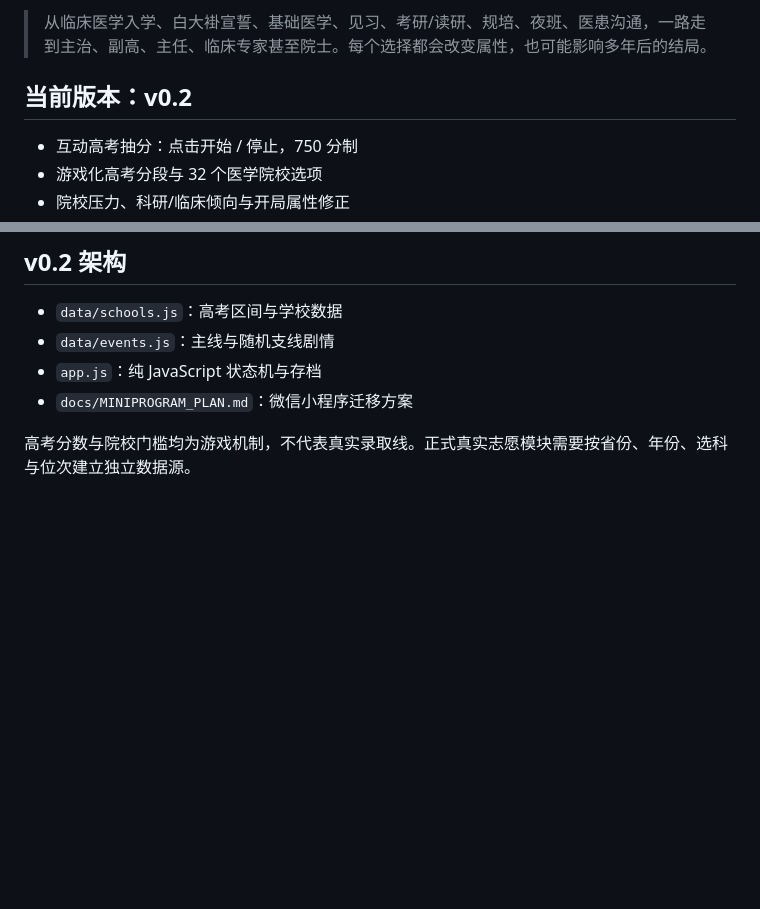
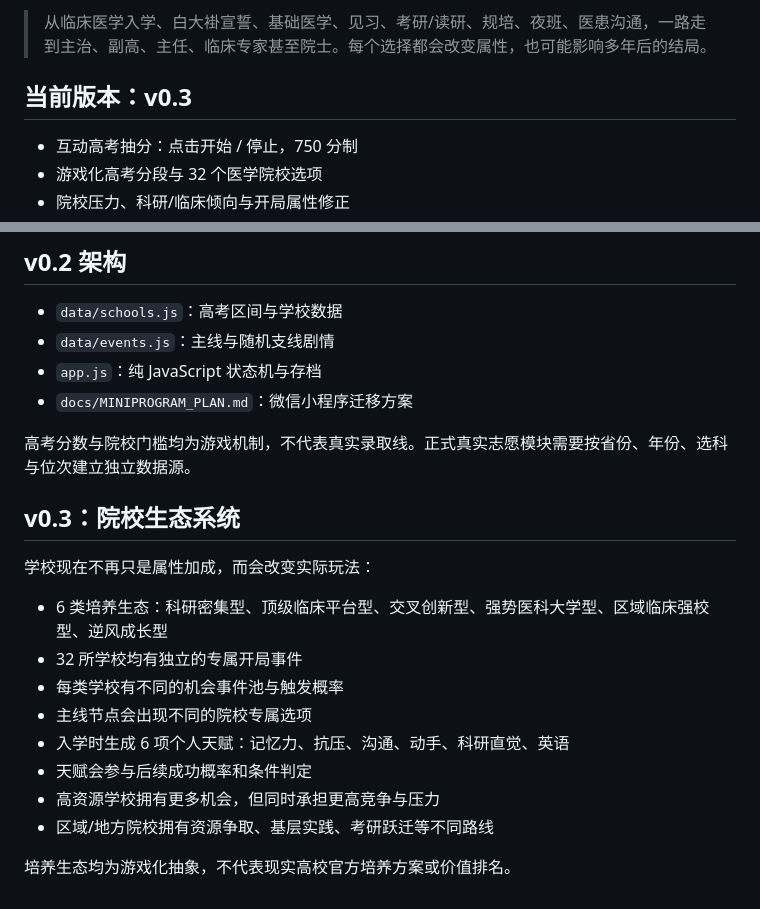
Before and after one commit to Honghu2527/game_doctor, a Markdown page: README.md, 2 parts joined by grey strips. Drawn GitHub-style; blank space fills up the shorter version.

Commit message:
docs: describe v0.3 school ecosystem system

```diff
--- a/README.md
+++ b/README.md
@@ -4,7 +4,7 @@
 
 > 从临床医学入学、白大褂宣誓、基础医学、见习、考研/读研、规培、夜班、医患沟通，一路走到主治、副高、主任、临床专家甚至院士。每个选择都会改变属性，也可能影响多年后的结局。
 
-## 当前版本：v0.2
+## 当前版本：v0.3
 
 - 互动高考抽分：点击开始 / 停止，750 分制
 - 游戏化高考分段与 32 个医学院校选项
@@ -88,3 +88,19 @@ MVP 使用自研轻量分支剧情引擎。剧情规模明显增大后，可以
 - `docs/MINIPROGRAM_PLAN.md`：微信小程序迁移方案
 
 高考分数与院校门槛均为游戏机制，不代表真实录取线。正式真实志愿模块需要按省份、年份、选科与位次建立独立数据源。
+
+
+## v0.3：院校生态系统
+
+学校现在不再只是属性加成，而会改变实际玩法：
+
+- 6 类培养生态：科研密集型、顶级临床平台型、交叉创新型、强势医科大学型、区域临床强校型、逆风成长型
+- 32 所学校均有独立的专属开局事件
+- 每类学校有不同的机会事件池与触发概率
+- 主线节点会出现不同的院校专属选项
+- 入学时生成 6 项个人天赋：记忆力、抗压、沟通、动手、科研直觉、英语
+- 天赋会参与后续成功概率和条件判定
+- 高资源学校拥有更多机会，但同时承担更高竞争与压力
+- 区域/地方院校拥有资源争取、基层实践、考研跃迁等不同路线
+
+培养生态均为游戏化抽象，不代表现实高校官方培养方案或价值排名。
```
